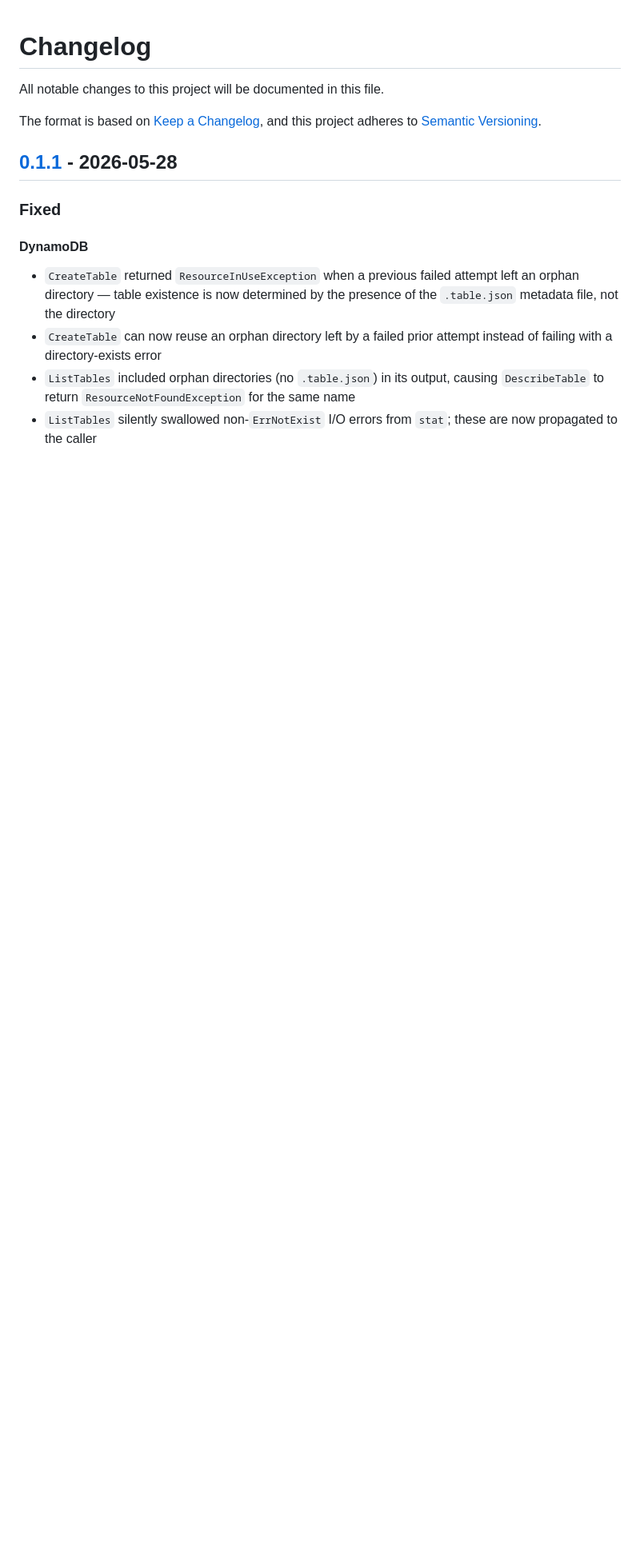
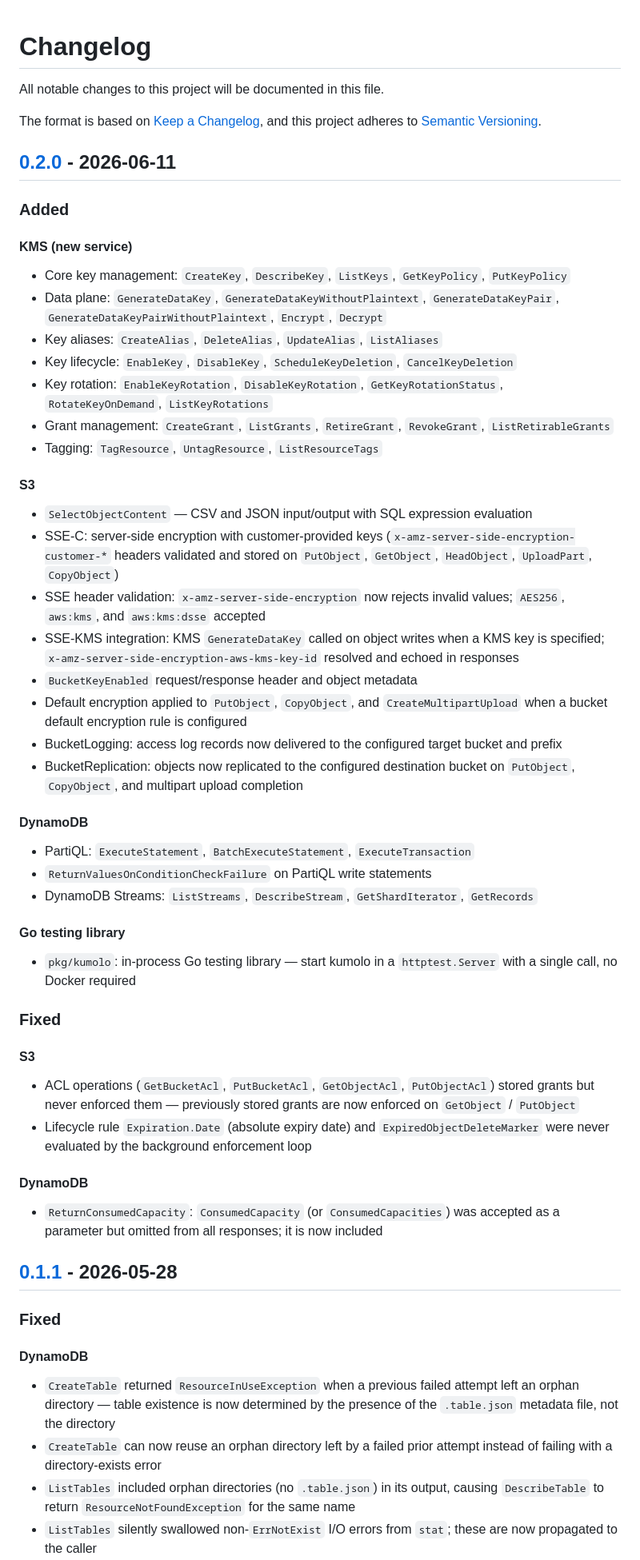
Before and after one commit to optiflowic/kumolo, a Markdown page: CHANGELOG.md, the part around one of its changes. Shown at 80% size. Rendered like a GitHub page; blank space fills up the shorter version.

Commit message:
[Task]: v0.2.0 release — update CHANGELOG (#324)
* docs: add v0.2.0 changelog entry

* docs: move ReturnConsumedCapacity to Fixed section in v0.2.0 changelog

* docs: clarify ACL changelog wording — enforcement was new, not storage

```diff
--- a/CHANGELOG.md
+++ b/CHANGELOG.md
@@ -4,6 +4,52 @@ All notable changes to this project will be documented in this file.
 
 The format is based on [Keep a Changelog](https://keepachangelog.com/en/1.0.0/),
 and this project adheres to [Semantic Versioning](https://semver.org/spec/v2.0.0.html).
+
+## [0.2.0] - 2026-06-11
+
+### Added
+
+#### KMS (new service)
+
+- Core key management: `CreateKey`, `DescribeKey`, `ListKeys`, `GetKeyPolicy`, `PutKeyPolicy`
+- Data plane: `GenerateDataKey`, `GenerateDataKeyWithoutPlaintext`, `GenerateDataKeyPair`, `GenerateDataKeyPairWithoutPlaintext`, `Encrypt`, `Decrypt`
+- Key aliases: `CreateAlias`, `DeleteAlias`, `UpdateAlias`, `ListAliases`
+- Key lifecycle: `EnableKey`, `DisableKey`, `ScheduleKeyDeletion`, `CancelKeyDeletion`
+- Key rotation: `EnableKeyRotation`, `DisableKeyRotation`, `GetKeyRotationStatus`, `RotateKeyOnDemand`, `ListKeyRotations`
+- Grant management: `CreateGrant`, `ListGrants`, `RetireGrant`, `RevokeGrant`, `ListRetirableGrants`
+- Tagging: `TagResource`, `UntagResource`, `ListResourceTags`
+
+#### S3
+
+- `SelectObjectContent` — CSV and JSON input/output with SQL expression evaluation
+- SSE-C: server-side encryption with customer-provided keys (`x-amz-server-side-encryption-customer-*` headers validated and stored on `PutObject`, `GetObject`, `HeadObject`, `UploadPart`, `CopyObject`)
+- SSE header validation: `x-amz-server-side-encryption` now rejects invalid values; `AES256`, `aws:kms`, and `aws:kms:dsse` accepted
+- SSE-KMS integration: KMS `GenerateDataKey` called on object writes when a KMS key is specified; `x-amz-server-side-encryption-aws-kms-key-id` resolved and echoed in responses
+- `BucketKeyEnabled` request/response header and object metadata
+- Default encryption applied to `PutObject`, `CopyObject`, and `CreateMultipartUpload` when a bucket default encryption rule is configured
+- BucketLogging: access log records now delivered to the configured target bucket and prefix
+- BucketReplication: objects now replicated to the configured destination bucket on `PutObject`, `CopyObject`, and multipart upload completion
+
+#### DynamoDB
+
+- PartiQL: `ExecuteStatement`, `BatchExecuteStatement`, `ExecuteTransaction`
+- `ReturnValuesOnConditionCheckFailure` on PartiQL write statements
+- DynamoDB Streams: `ListStreams`, `DescribeStream`, `GetShardIterator`, `GetRecords`
+
+#### Go testing library
+
+- `pkg/kumolo`: in-process Go testing library — start kumolo in a `httptest.Server` with a single call, no Docker required
+
+### Fixed
+
+#### S3
+
+- ACL operations (`GetBucketAcl`, `PutBucketAcl`, `GetObjectAcl`, `PutObjectAcl`) stored grants but never enforced them — previously stored grants are now enforced on `GetObject` / `PutObject`
+- Lifecycle rule `Expiration.Date` (absolute expiry date) and `ExpiredObjectDeleteMarker` were never evaluated by the background enforcement loop
+
+#### DynamoDB
+
+- `ReturnConsumedCapacity`: `ConsumedCapacity` (or `ConsumedCapacities`) was accepted as a parameter but omitted from all responses; it is now included
 
 ## [0.1.1] - 2026-05-28
 
```
Also changed, not shown: other parts of CHANGELOG.md (+1 -0 lines).
